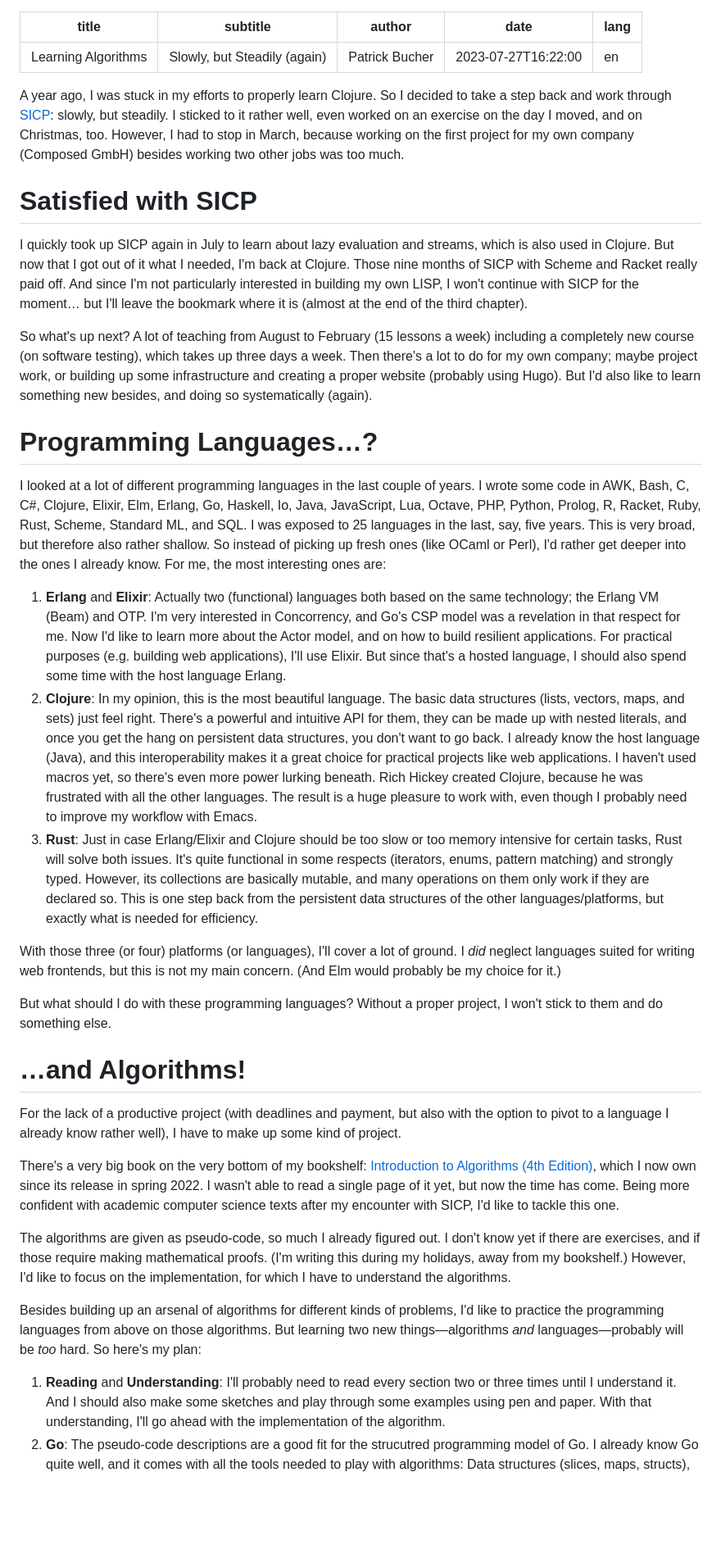
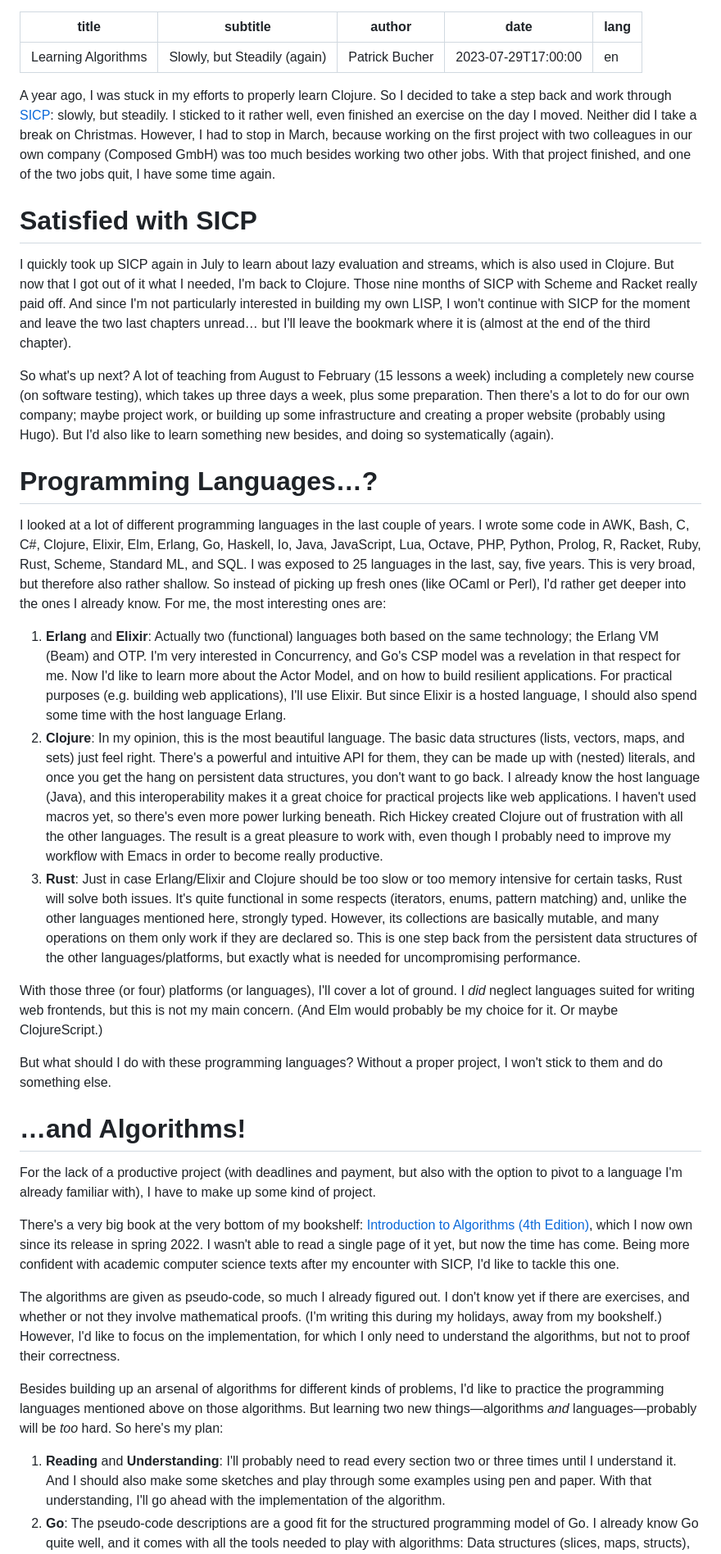
Before and after one commit to patrickbucher/paedubucher.ch, a Markdown page: articles.md/learning-algorithms.md, the part around one of its changes. Shown at 82% size. Drawn GitHub-style; blank space fills up the shorter version.

Commit message:
finished article on new learning project (Introduction to Algorithms)

```diff
--- a/articles.md/learning-algorithms.md
+++ b/articles.md/learning-algorithms.md
@@ -2,32 +2,33 @@
 title: Learning Algorithms
 subtitle: Slowly, but Steadily (again)
 author: Patrick Bucher
-date: 2023-07-27T16:22:00
+date: 2023-07-29T17:00:00
 lang: en
 ---
 
 A year ago, I was stuck in my efforts to properly learn Clojure. So I decided to
 take a step back and work through [SICP](https://github.com/patrickbucher/sicp):
-slowly, but steadily. I sticked to it rather well, even worked on an exercise on
-the day I moved, and on Christmas, too. However, I had to stop in March, because
-working on the first project for my own company (Composed GmbH) besides working
-two other jobs was too much.
+slowly, but steadily. I sticked to it rather well, even finished an exercise on
+the day I moved. Neither did I take a break on Christmas. However, I had to stop
+in March, because working on the first project with two colleagues in our own
+company (Composed GmbH) was too much besides working two other jobs. With that
+project finished, and one of the two jobs quit, I have some time again.
 
 # Satisfied with SICP
 
 I quickly took up SICP again in July to learn about lazy evaluation and streams,
 which is also used in Clojure. But now that I got out of it what I needed, I'm
-back at Clojure. Those nine months of SICP with Scheme and Racket really paid
+back to Clojure. Those nine months of SICP with Scheme and Racket really paid
 off. And since I'm not particularly interested in building my own LISP, I won't
-continue with SICP for the moment… but I'll leave the bookmark where it is
-(almost at the end of the third chapter).
+continue with SICP for the moment and leave the two last chapters unread… but
+I'll leave the bookmark where it is (almost at the end of the third chapter).
 
 So what's up next? A lot of teaching from August to February (15 lessons a week)
 including a completely new course (on software testing), which takes up three
-days a week. Then there's a lot to do for my own company; maybe project work, or
-building up some infrastructure and creating a proper website (probably using
-Hugo). But I'd also like to learn something new besides, and doing so
-systematically (again).
+days a week, plus some preparation. Then there's a lot to do for our own
+company; maybe project work, or building up some infrastructure and creating a
+proper website (probably using Hugo). But I'd also like to learn something new
+besides, and doing so systematically (again).
 
 # Programming Languages…?
 
@@ -41,32 +42,35 @@ into the ones I already know. For me, the most interesting ones are:
 
 1. **Erlang** and **Elixir**: Actually two (functional) languages both based on
    the same technology; the Erlang VM (Beam) and OTP. I'm very interested in
-   Concorrency, and Go's CSP model was a revelation in that respect for me. Now
-   I'd like to learn more about the Actor model, and on how to build resilient
-   applications.  For practical purposes (e.g. building web applications), I'll
-   use Elixir. But since that's a hosted language, I should also spend some time
-   with the host language Erlang.
+   Concurrency, and Go's CSP model was a revelation in that respect for me. Now
+   I'd like to learn more about the Actor Model, and on how to build resilient
+   applications. For practical purposes (e.g. building web applications), I'll
+   use Elixir. But since Elixir is a hosted language, I should also spend some
+   time with the host language Erlang.
 2. **Clojure**: In my opinion, this is the most beautiful language. The basic
    data structures (lists, vectors, maps, and sets) just feel right. There's a
-   powerful and intuitive API for them, they can be made up with nested
+   powerful and intuitive API for them, they can be made up with (nested)
    literals, and once you get the hang on persistent data structures, you don't
    want to go back. I already know the host language (Java), and this
    interoperability makes it a great choice for practical projects like web
    applications. I haven't used macros yet, so there's even more power lurking
-   beneath. Rich Hickey created Clojure, because he was frustrated with all the
-   other languages. The result is a huge pleasure to work with, even though I
-   probably need to improve my workflow with Emacs.
+   beneath. Rich Hickey created Clojure out of frustration with all the other
+   languages. The result is a great pleasure to work with, even though I
+   probably need to improve my workflow with Emacs in order to become really
+   productive.
 3. **Rust**: Just in case Erlang/Elixir and Clojure should be too slow or too
    memory intensive for certain tasks, Rust will solve both issues. It's quite
-   functional in some respects (iterators, enums, pattern matching) and strongly
-   typed. However, its collections are basically mutable, and many operations on
-   them only work if they are declared so. This is one step back from the
-   persistent data structures of the other languages/platforms, but exactly what
-   is needed for efficiency.
+   functional in some respects (iterators, enums, pattern matching) and, unlike
+   the other languages mentioned here, strongly typed. However, its collections
+   are basically mutable, and many operations on them only work if they are
+   declared so. This is one step back from the persistent data structures of the
+   other languages/platforms, but exactly what is needed for uncompromising
+   performance.
 
 With those three (or four) platforms (or languages), I'll cover a lot of ground.
 I _did_ neglect languages suited for writing web frontends, but this is not my
-main concern. (And Elm would probably be my choice for it.)
+main concern. (And Elm would probably be my choice for it. Or maybe
+ClojureScript.)
 
 But what should I do with these programming languages? Without a proper project,
 I won't stick to them and do something else.
@@ -74,31 +78,31 @@ I won't stick to them and do something else.
 # …and Algorithms!
 
 For the lack of a productive project (with deadlines and payment, but also with
-the option to pivot to a language I already know rather well), I have to make up
+the option to pivot to a language I'm already familiar with), I have to make up
 some kind of project.
 
-There's a very big book on the very bottom of my bookshelf: [Introduction to
+There's a very big book at the very bottom of my bookshelf: [Introduction to
 Algorithms (4th Edition)](https://mitpress.mit.edu/9780262046305/), which I now
 own since its release in spring 2022. I wasn't able to read a single page of it
 yet, but now the time has come. Being more confident with academic computer
 science texts after my encounter with SICP, I'd like to tackle this one.
 
 The algorithms are given as pseudo-code, so much I already figured out. I don't
-know yet if there are exercises, and if those require making mathematical
+know yet if there are exercises, and whether or not they involve mathematical
 proofs. (I'm writing this during my holidays, away from my bookshelf.) However,
-I'd like to focus on the implementation, for which I have to understand the
-algorithms.
+I'd like to focus on the implementation, for which I only need to understand the
+algorithms, but not to proof their correctness.
 
 Besides building up an arsenal of algorithms for different kinds of problems,
-I'd like to practice the programming languages from above on those algorithms.
-But learning two new things—algorithms _and_ languages—probably will be _too_
-hard. So here's my plan:
+I'd like to practice the programming languages mentioned above on those
+algorithms. But learning two new things—algorithms _and_ languages—probably will
+be _too_ hard. So here's my plan:
 
 1. **Reading** and **Understanding**: I'll probably need to read every section
    two or three times until I understand it. And I should also make some
    sketches and play through some examples using pen and paper. With that
    understanding, I'll go ahead with the implementation of the algorithm.
-2. **Go**: The pseudo-code descriptions are a good fit for the strucutred
+2. **Go**: The pseudo-code descriptions are a good fit for the structured
    programming model of Go. I already know Go quite well, and it comes with all
    the tools needed to play with algorithms: Data structures (slices, maps,
    structs), relatively lean syntax, and a built-in test module with
```
Also changed, not shown: other parts of articles.md/learning-algorithms.md (+15 -7 lines).
